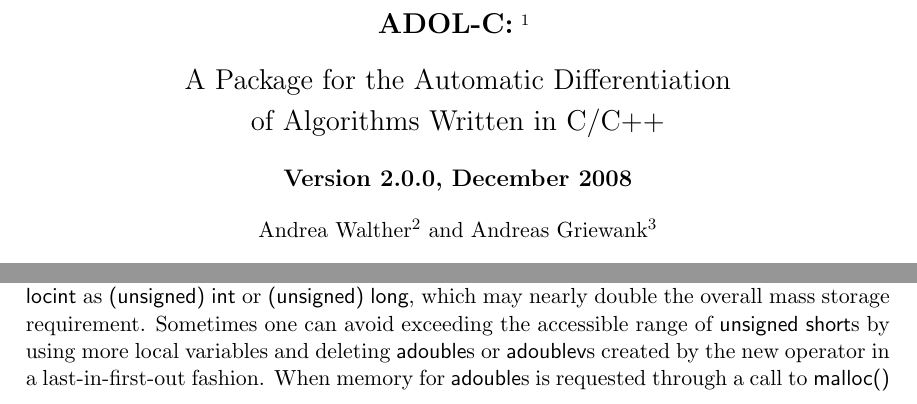
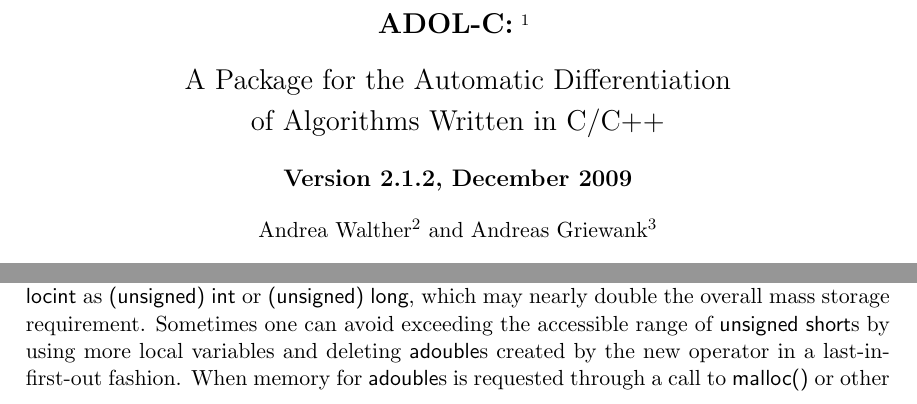
Before and after one commit to coin-or/ADOL-C, a LaTeX paper (ADOL-C/doc/adolc-20.tex): two parts of pages 1 and 16 of 69, joined at a grey line, cut so that both start at the same text. Compiled offline with pdfLaTeX.

Commit message:
small changes in doc

```diff
--- a/ADOL-C/doc/adolc-20.tex
+++ b/ADOL-C/doc/adolc-20.tex
@@ -47,7 +47,7 @@
 {\Large A Package for the Automatic Differentiation}\vspace{0.1in} \\
 {\Large of Algorithms Written in C/C++}\\
 \vspace{.2in}
-{\large\bf  Version 2.0.0, December 2008} \\
+{\large\bf  Version 2.1.2, December 2009} \\
 \bigskip
  \mbox{Andrea Walther}\footnote{Institute of Mathematics, University
    of Paderborn, 33098 Paderborn, Germany} and
@@ -931,7 +931,7 @@
 {\sf (unsigned) long}, which may nearly double
 the overall mass storage requirement. Sometimes one can avoid exceeding
 the accessible range of {\sf unsigned short}s by using more local variables and deleting
-{\sf adouble}s or {\sf adoublev}s created by the new operator in a
+{\sf adouble}s  created by the new operator in a
 last-in-first-out
 fashion.  When memory for {\sf adouble}s is requested through a call to
 {\sf malloc()} or other related C memory-allocating
```
